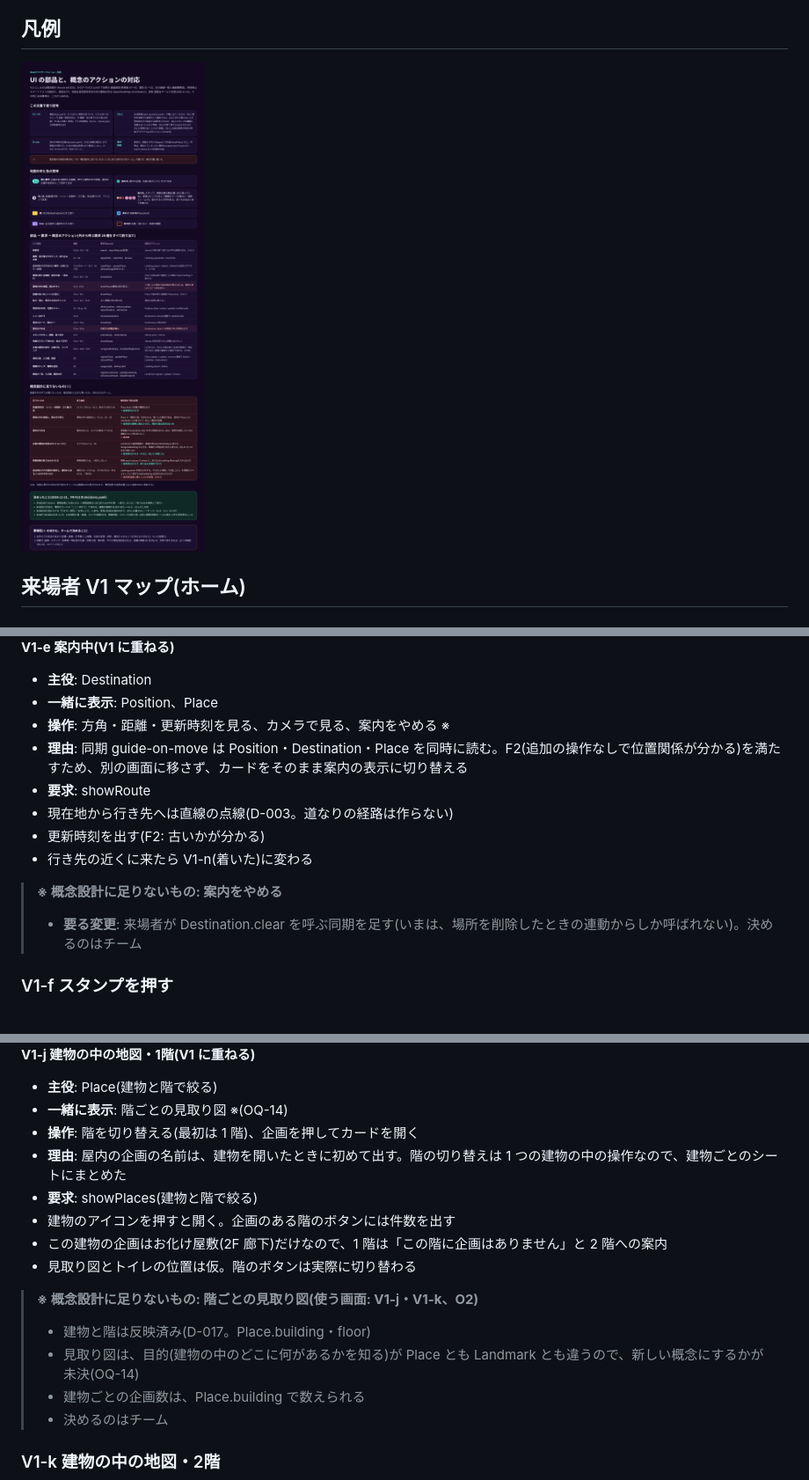
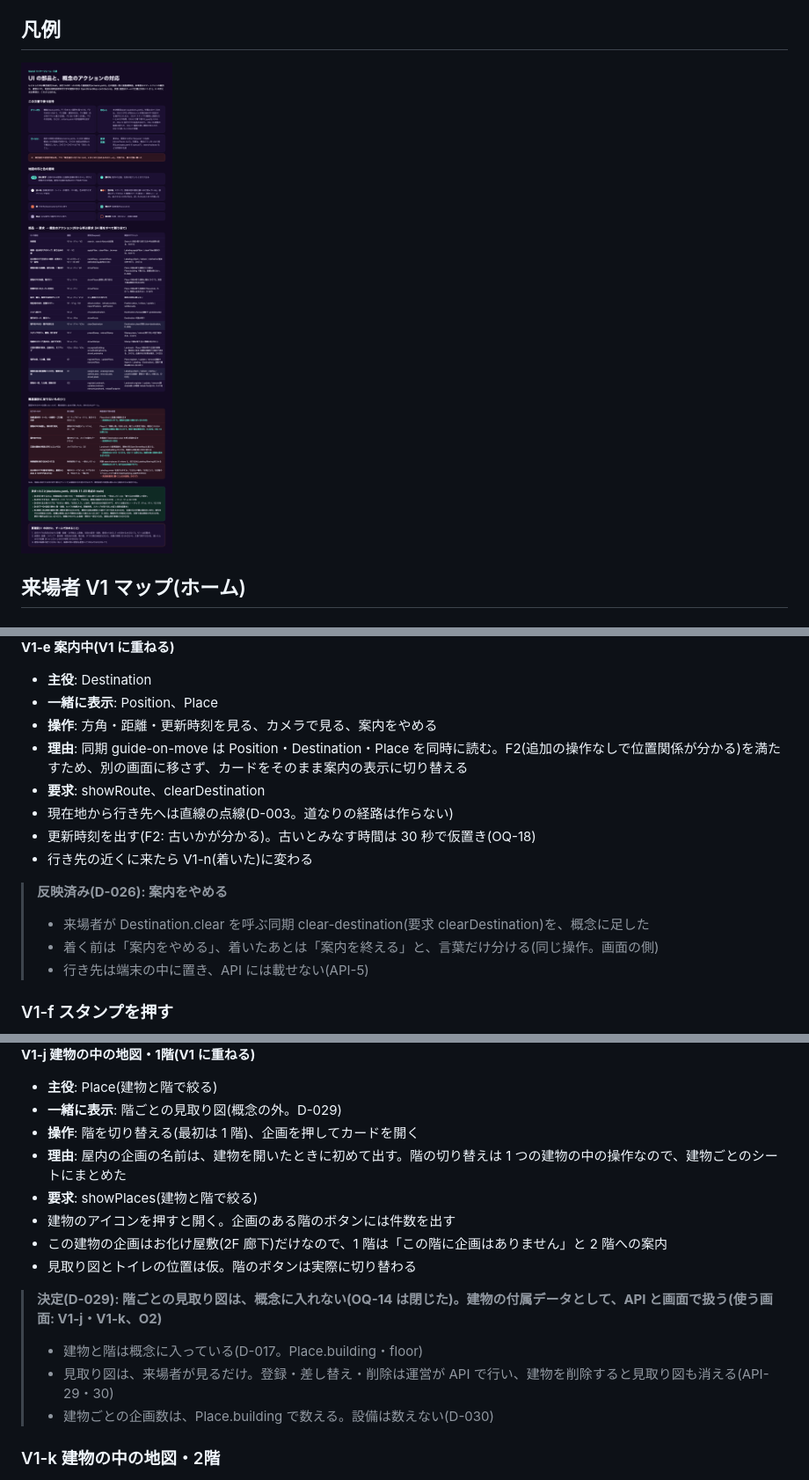
Before and after one commit to NUTFes/NUTfes-46th-hackathon-NAsVI, a Markdown page: doc/screen-design/wireframe.md, 3 parts joined by grey strips. Shown at 88% size. Drawn GitHub-style; pictures changed too: doc/screen-design/wireframe/legend.png.

```diff
--- a/doc/screen-design/wireframe.md
+++ b/doc/screen-design/wireframe.md
@@ -93,15 +94,17 @@
 
 - **主役**: Destination
 - **一緒に表示**: Position、Place
-- **操作**: 方角・距離・更新時刻を見る、カメラで見る、案内をやめる ※
+- **操作**: 方角・距離・更新時刻を見る、カメラで見る、案内をやめる
 - **理由**: 同期 guide-on-move は Position・Destination・Place を同時に読む。F2(追加の操作なしで位置関係が分かる)を満たすため、別の画面に移さず、カードをそのまま案内の表示に切り替える
-- **要求**: showRoute
+- **要求**: showRoute、clearDestination
 - 現在地から行き先へは直線の点線(D-003。道なりの経路は作らない)
-- 更新時刻を出す(F2: 古いかが分かる)
+- 更新時刻を出す(F2: 古いかが分かる)。古いとみなす時間は 30 秒で仮置き(OQ-18)
 - 行き先の近くに来たら V1-n(着いた)に変わる
 
-> **※ 概念設計に足りないもの: 案内をやめる**
-> - **要る変更**: 来場者が Destination.clear を呼ぶ同期を足す(いまは、場所を削除したときの連動からしか呼ばれない)。決めるのはチーム
+> **反映済み(D-026): 案内をやめる**
+> - 来場者が Destination.clear を呼ぶ同期 clear-destination(要求 clearDestination)を、概念に足した
+> - 着く前は「案内をやめる」、着いたあとは「案内を終える」と、言葉だけ分ける(同じ操作。画面の側)
+> - 行き先は端末の中に置き、API には載せない(API-5)
 
 ### V1-f スタンプを押す
 
@@ -172,7 +176,7 @@
 **V1-j 建物の中の地図・1階(V1 に重ねる)**
 
 - **主役**: Place(建物と階で絞る)
-- **一緒に表示**: 階ごとの見取り図 ※(OQ-14)
+- **一緒に表示**: 階ごとの見取り図(概念の外。D-029)
 - **操作**: 階を切り替える(最初は 1 階)、企画を押してカードを開く
 - **理由**: 屋内の企画の名前は、建物を開いたときに初めて出す。階の切り替えは 1 つの建物の中の操作なので、建物ごとのシートにまとめた
 - **要求**: showPlaces(建物と階で絞る)
@@ -180,11 +184,10 @@
 - この建物の企画はお化け屋敷(2F 廊下)だけなので、1 階は「この階に企画はありません」と 2 階への案内
 - 見取り図とトイレの位置は仮。階のボタンは実際に切り替わる
 
-> **※ 概念設計に足りないもの: 階ごとの見取り図(使う画面: V1-j・V1-k、O2)**
-> - 建物と階は反映済み(D-017。Place.building・floor)
-> - 見取り図は、目的(建物の中のどこに何があるかを知る)が Place とも Landmark とも違うので、新しい概念にするかが未決(OQ-14)
-> - 建物ごとの企画数は、Place.building で数えられる
-> - 決めるのはチーム
+> **決定(D-029): 階ごとの見取り図は、概念に入れない(OQ-14 は閉じた)。建物の付属データとして、API と画面で扱う(使う画面: V1-j・V1-k、O2)**
+> - 建物と階は概念に入っている(D-017。Place.building・floor)
+> - 見取り図は、来場者が見るだけ。登録・差し替え・削除は運営が API で行い、建物を削除すると見取り図も消える(API-29・30)
+> - 建物ごとの企画数は、Place.building で数える。設備は数えない(D-030)
 
 ### V1-k 建物の中の地図・2階
 
```
Also changed, not shown: other parts of doc/screen-design/wireframe.md (+23 -15 lines), doc/screen-design/screen-selection.md (+9 -9 lines), doc/screen-design/wireframe/O1-places.png, doc/screen-design/wireframe/O2-landmarks.png.
